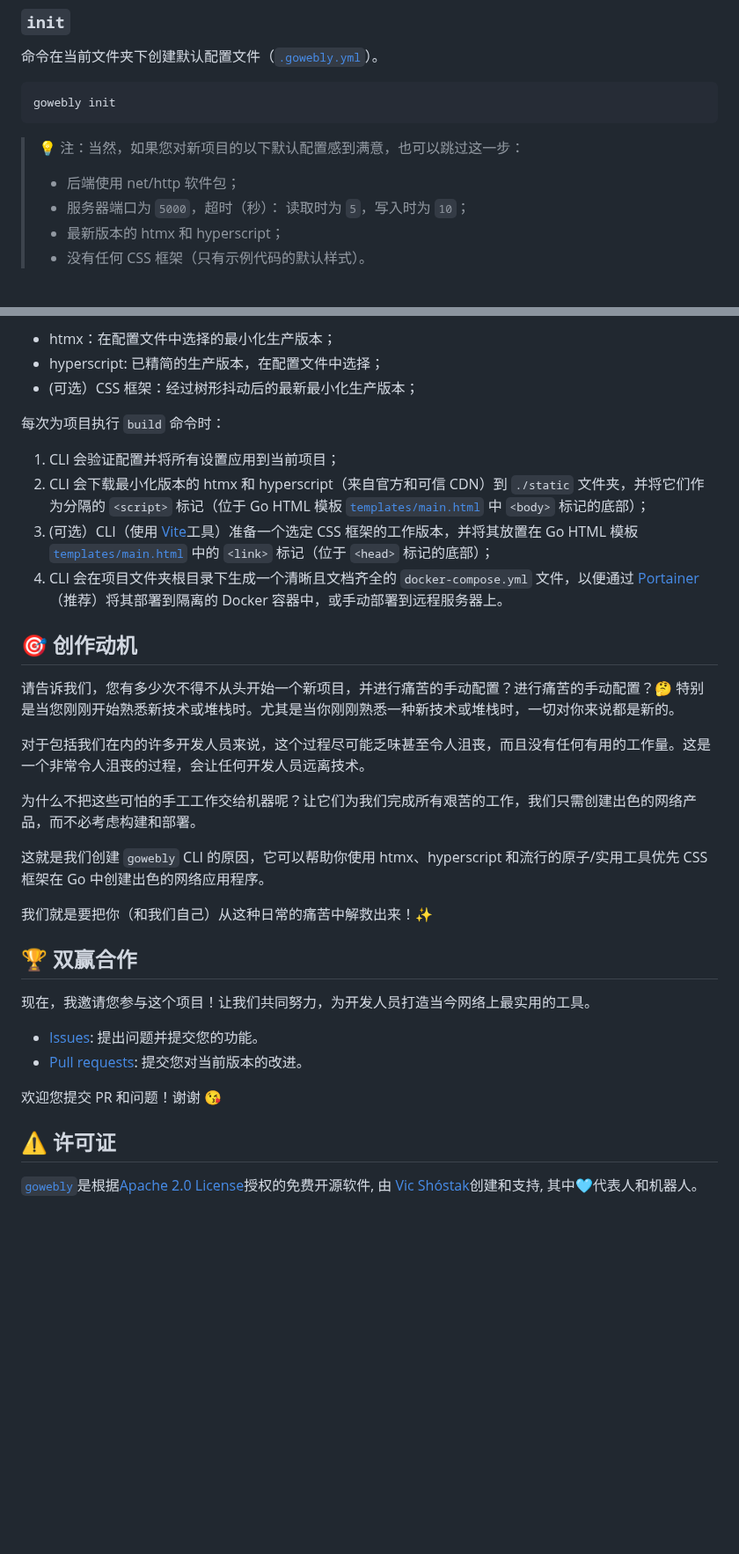
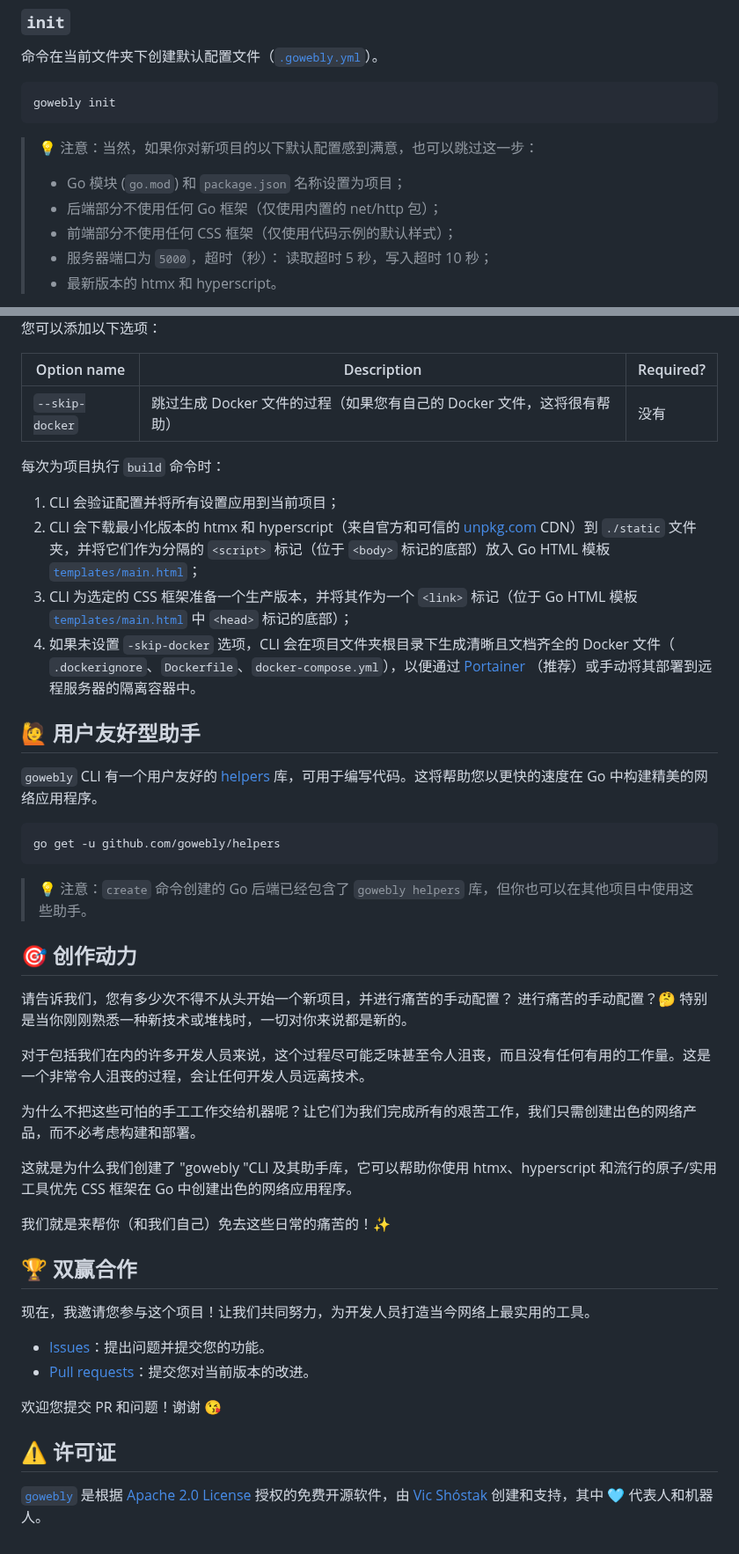
Before and after one commit to gowebly/gowebly, a Markdown page: README_CN.md, 2 parts joined by grey strips. Shown at 88% size. GitHub-like rendering; blank space fills up the shorter version.

````diff
--- a/README_CN.md
+++ b/README_CN.md
@@ -90,10 +90,11 @@ Arch Linux 软件包。
 gowebly init
 ```
 
-> 💡 注：当然，如果您对新项目的以下默认配置感到满意，也可以跳过这一步：
+> 💡 注意：当然，如果你对新项目的以下默认配置感到满意，也可以跳过这一步：
 >
-> - 后端使用 net/http 软件包；
-> - 服务器端口为 `5000`，超时（秒）： 读取时为 `5`，写入时为 `10`；
-> - 最新版本的 htmx 和 hyperscript；
-> - 没有任何 CSS 框架（只有示例代码的默认样式）。
+> - Go 模块 (`go.mod`) 和 `package.json` 名称设置为项目；
+> - 后端部分不使用任何 Go 框架（仅使用内置的 net/http 包）；
+> - 前端部分不使用任何 CSS 框架（仅使用代码示例的默认样式）；
+> - 服务器端口为 `5000`，超时（秒）： 读取超时 5 秒，写入超时 10 秒；
+> - 最新版本的 htmx 和 hyperscript。
 
@@ -217,46 +218,60 @@ Go HTML 模板中将提供以下库版本：
 
-- htmx：在配置文件中选择的最小化生产版本；
-- hyperscript: 已精简的生产版本，在配置文件中选择；
-- (可选）CSS 框架：经过树形抖动后的最新最小化生产版本；
+您可以添加以下选项：
+
+| Option name     | Description                                 | Required? |
+|-----------------|---------------------------------------------|-----------|
+| `--skip-docker` | 跳过生成 Docker 文件的过程（如果您有自己的 Docker 文件，这将很有帮助） | 没有        |
 
 每次为项目执行 `build` 命令时：
 
 1. CLI 会验证配置并将所有设置应用到当前项目；
-2. CLI 会下载最小化版本的 htmx 和 hyperscript（来自官方和可信 CDN）到
-   `./static` 文件夹，并将它们作为分隔的 `<script>` 标记（位于 Go HTML 模板
-   [`templates/main.html`][repo_main_layout] 中 `<body>` 标记的底部）；
-3. (可选）CLI（使用 [Vite][vite_url]工具）准备一个选定 CSS 框架的工作版本，并将其放置在 Go HTML 模板
-   [`templates/main.html`][repo_main_layout] 中的 `<link>` 标记（位于 `<head>` 标记的底部）；
-4. CLI 会在项目文件夹根目录下生成一个清晰且文档齐全的 `docker-compose.yml` 文件，以便通过
-   [Portainer][portainer_url]（推荐）将其部署到隔离的 Docker 容器中，或手动部署到远程服务器上。
+2. CLI 会下载最小化版本的 htmx 和 hyperscript（来自官方和可信的 [unpkg.com][unpkg_url] CDN）到
+   `./static` 文件夹，并将它们作为分隔的 `<script>` 标记（位于 `<body>` 标记的底部）放入 Go HTML 模板
+   [`templates/main.html`][repo_main_layout]；
+3. CLI 为选定的 CSS 框架准备一个生产版本，并将其作为一个 `<link>` 标记（位于 Go HTML 模板
+   [`templates/main.html`][repo_main_layout] 中 `<head>` 标记的底部）；
+4. 如果未设置 `-skip-docker` 选项，CLI 会在项目文件夹根目录下生成清晰且文档齐全的 Docker 文件（
+   `.dockerignore`、`Dockerfile`、`docker-compose.yml`），以便通过
+   [Portainer][portainer_url] （推荐）或手动将其部署到远程服务器的隔离容器中。
 
-## 🎯 创作动机
+## 🙋 用户友好型助手
 
-请告诉我们，您有多少次不得不从头开始一个新项目，并进行痛苦的手动配置？进行痛苦的手动配置？🤔
-特别是当您刚刚开始熟悉新技术或堆栈时。尤其是当你刚刚熟悉一种新技术或堆栈时，一切对你来说都是新的。
+`gowebly` CLI 有一个用户友好的 [helpers][gowebly_helpers_url] 库，可用于编写代码。这将帮助您以更快的速度在
+Go 中构建精美的网络应用程序。
+
+```console
+go get -u github.com/gowebly/helpers
+```
+
+> 💡 注意：`create` 命令创建的 Go 后端已经包含了 `gowebly helpers` 库，但你也可以在其他项目中使用这些助手。
+
+## 🎯 创作动力
+
+请告诉我们，您有多少次不得不从头开始一个新项目，并进行痛苦的手动配置？
+进行痛苦的手动配置？🤔 特别是当你刚刚熟悉一种新技术或堆栈时，一切对你来说都是新的。
 
 对于包括我们在内的许多开发人员来说，这个过程尽可能乏味甚至令人沮丧，而且没有任何有用的工作量。这是一个非常令人沮丧的过程，会让任何开发人员远离技术。
 
-为什么不把这些可怕的手工工作交给机器呢？让它们为我们完成所有艰苦的工作，我们只需创建出色的网络产品，而不必考虑构建和部署。
+为什么不把这些可怕的手工工作交给机器呢？让它们为我们完成所有的艰苦工作，我们只需创建出色的网络产品，而不必考虑构建和部署。
 
-这就是我们创建 `gowebly` CLI 的原因，它可以帮助你使用 htmx、hyperscript 和流行的原子/实用工具优先 CSS 框架在 Go
-中创建出色的网络应用程序。
+这就是为什么我们创建了 "gowebly "CLI 及其助手库，它可以帮助你使用 htmx、hyperscript 和流行的原子/实用工具优先 CSS
+框架在 Go 中创建出色的网络应用程序。
 
-我们就是要把你（和我们自己）从这种日常的痛苦中解救出来！✨
+我们就是来帮你（和我们自己）免去这些日常的痛苦的！✨
 
 ## 🏆 双赢合作
 
 现在，我邀请您参与这个项目！让我们共同努力，为开发人员打造当今网络上最实用的工具。
 
-- [Issues][repo_issues_url]: 提出问题并提交您的功能。
-- [Pull requests][repo_pull_request_url]: 提交您对当前版本的改进。
+- [Issues][repo_issues_url]：提出问题并提交您的功能。
+- [Pull requests][repo_pull_request_url]：提交您对当前版本的改进。
 
 欢迎您提交 PR 和问题！谢谢 😘
 
 ## ⚠️ 许可证
 
-[`gowebly`][repo_url]是根据[Apache 2.0 License][repo_license_url]授权的免费开源软件, 由
-[Vic Shóstak][author_url]创建和支持, 其中🩵代表人和机器人。
+[`gowebly`][repo_url] 是根据 [Apache 2.0 License][repo_license_url] 授权的免费开源软件，由
+[Vic Shóstak][author_url] 创建和支持，其中 🩵 代表人和机器人。
 
 <!-- Go links -->
 
````
Also changed, not shown: other parts of README_CN.md (+72 -74 lines).
